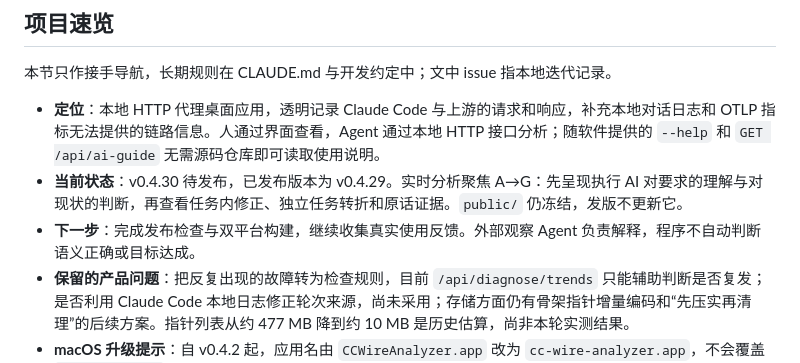
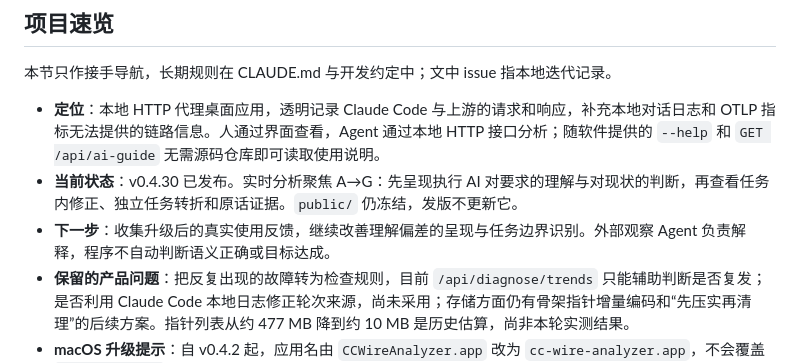
Before and after one commit to FuHehe12/cc-wire-analyzer, a Markdown page: CHANGELOG.md, the part around the change. Rendered like a GitHub page.

Commit message:
同步v0.4.30发布完成状态

```diff
--- a/CHANGELOG.md
+++ b/CHANGELOG.md
@@ -7,8 +7,8 @@
 本节只作接手导航，长期规则在 CLAUDE.md 与开发约定中；文中 issue 指本地迭代记录。
 
 - **定位**：本地 HTTP 代理桌面应用，透明记录 Claude Code 与上游的请求和响应，补充本地对话日志和 OTLP 指标无法提供的链路信息。人通过界面查看，Agent 通过本地 HTTP 接口分析；随软件提供的 `--help` 和 `GET /api/ai-guide` 无需源码仓库即可读取使用说明。
-- **当前状态**：v0.4.30 待发布，已发布版本为 v0.4.29。实时分析聚焦 A→G：先呈现执行 AI 对要求的理解与对现状的判断，再查看任务内修正、独立任务转折和原话证据。`public/` 仍冻结，发版不更新它。
-- **下一步**：完成发布检查与双平台构建，继续收集真实使用反馈。外部观察 Agent 负责解释，程序不自动判断语义正确或目标达成。
+- **当前状态**：v0.4.30 已发布。实时分析聚焦 A→G：先呈现执行 AI 对要求的理解与对现状的判断，再查看任务内修正、独立任务转折和原话证据。`public/` 仍冻结，发版不更新它。
+- **下一步**：收集升级后的真实使用反馈，继续改善理解偏差的呈现与任务边界识别。外部观察 Agent 负责解释，程序不自动判断语义正确或目标达成。
 - **保留的产品问题**：把反复出现的故障转为检查规则，目前 `/api/diagnose/trends` 只能辅助判断是否复发；是否利用 Claude Code 本地日志修正轮次来源，尚未采用；存储方面仍有骨架指针增量编码和“先压实再清理”的后续方案。指针列表从约 477 MB 降到约 10 MB 是历史估算，尚非本轮实测结果。
 - **macOS 升级提示**：自 v0.4.2 起，应用名由 `CCWireAnalyzer.app` 改为 `cc-wire-analyzer.app`，不会覆盖 `/Applications` 中的旧名称，旧应用需要自行移除。
 
```
